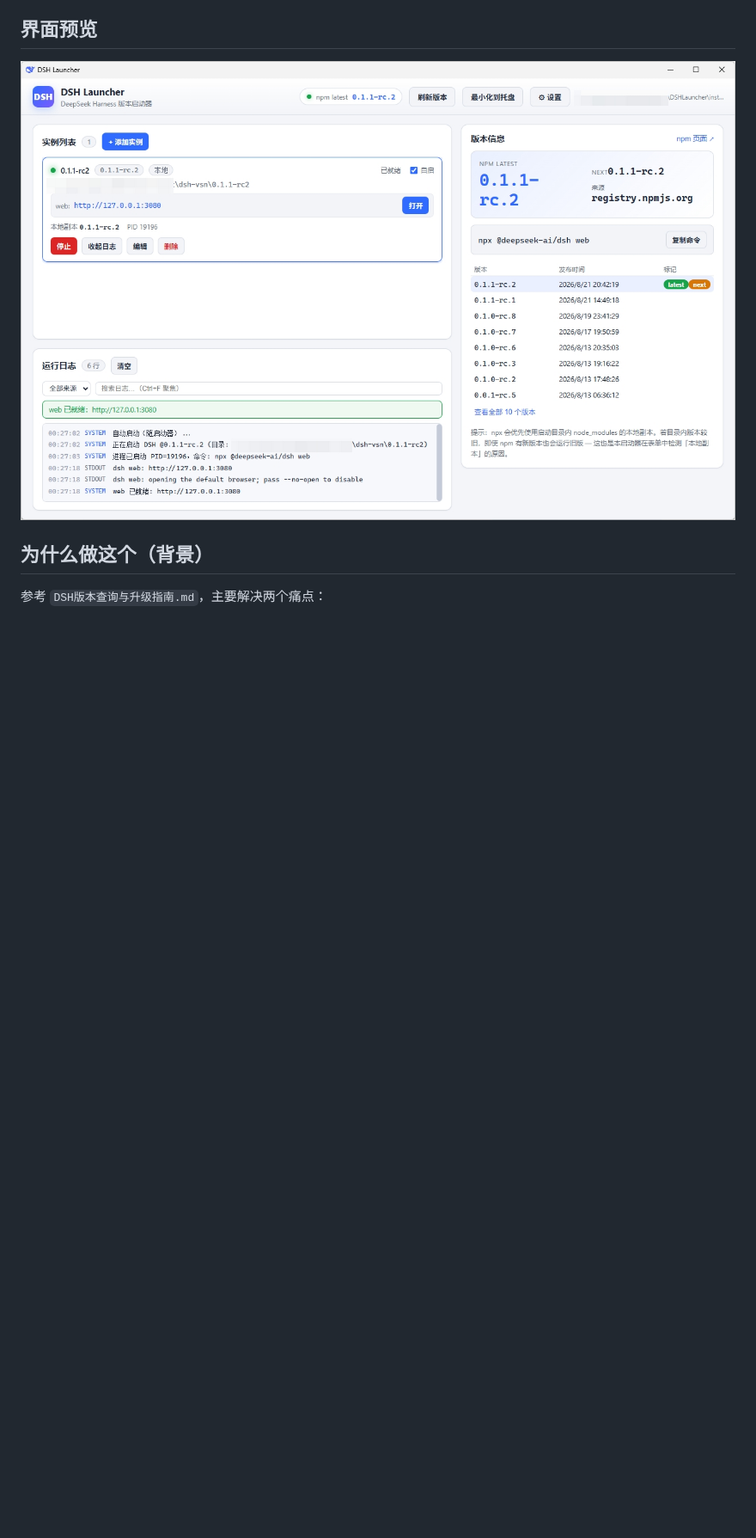
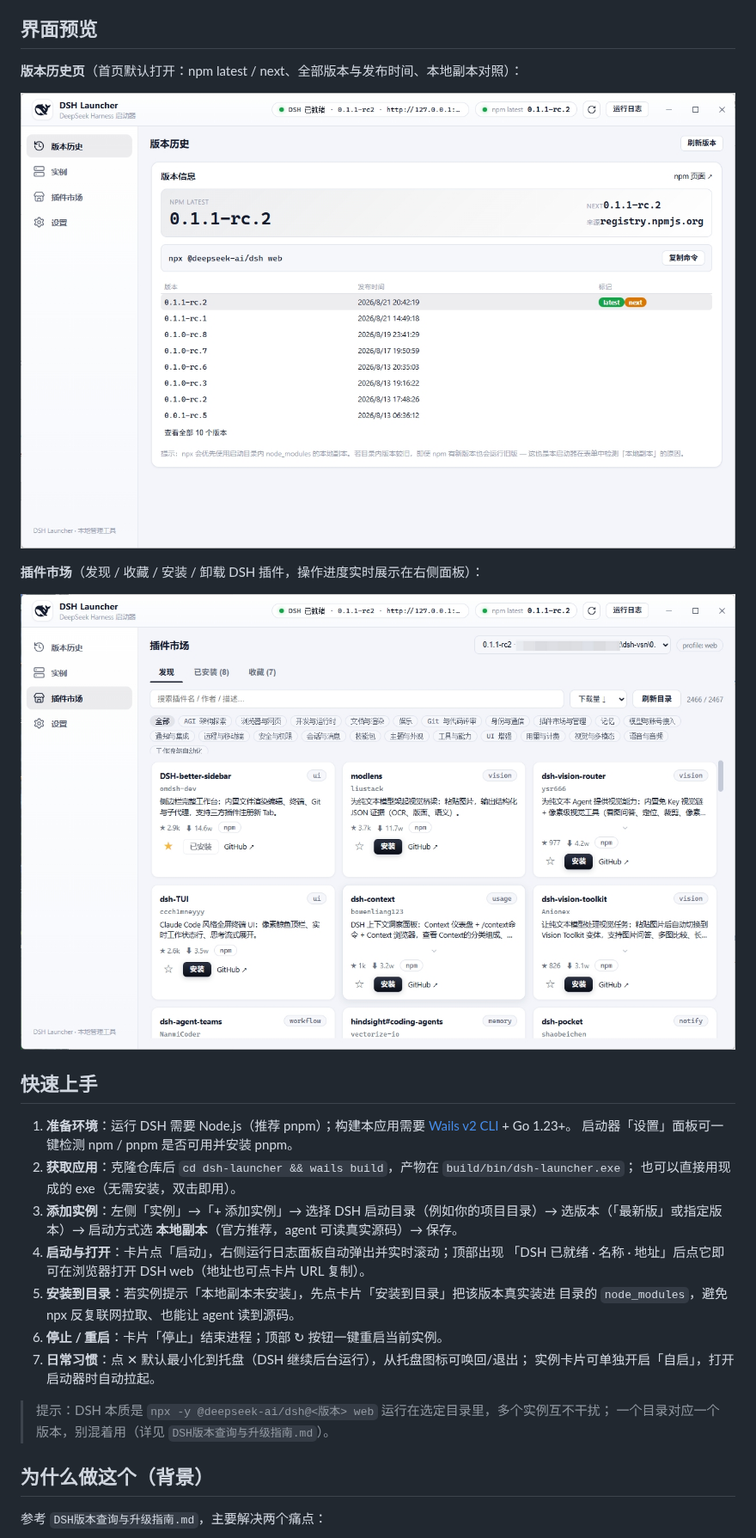
Before and after one commit to wishesl/dsh-launcher, a Markdown page: README.md, the part around the change. Shown at 86% size. Rendered like a GitHub page; pictures changed too: doc/20260828-191302.jpg (added), doc/20260828-191449.jpg (added); blank space fills up the shorter version.

Commit message:
docs: README 换用新版截图（版本历史/插件市场）+ 新增快速上手指南

```diff
--- a/README.md
+++ b/README.md
@@ -8,7 +8,32 @@ DSH 的启动方式本质是一条 `npx -y @deepseek-ai/dsh@<版本> web` 命令
 
 ## 界面预览
 
-![DSH Launcher 主界面](doc/20260826-021209.jpg)
+**版本历史页**（首页默认打开：npm latest / next、全部版本与发布时间、本地副本对照）：
+
+![版本历史页](doc/20260828-191302.jpg)
+
+**插件市场**（发现 / 收藏 / 安装 / 卸载 DSH 插件，操作进度实时展示在右侧面板）：
+
+![插件市场](doc/20260828-191449.jpg)
+
+## 快速上手
+
+1. **准备环境**：运行 DSH 需要 Node.js（推荐 pnpm）；构建本应用需要 [Wails v2 CLI](https://wails.io/docs/gettingstarted/installation) + Go 1.23+。
+   启动器「设置」面板可一键检测 npm / pnpm 是否可用并安装 pnpm。
+2. **获取应用**：克隆仓库后 `cd dsh-launcher && wails build`，产物在 `build/bin/dsh-launcher.exe`；
+   也可以直接用现成的 exe（无需安装，双击即用）。
+3. **添加实例**：左侧「实例」→「+ 添加实例」→ 选择 DSH 启动目录（例如你的项目目录）→
+   选版本（「最新版」或指定版本）→ 启动方式选 **本地副本**（官方推荐，agent 可读真实源码）→ 保存。
+4. **启动与打开**：卡片点「启动」，右侧运行日志面板自动弹出并实时滚动；顶部出现
+   「DSH 已就绪 · 名称 · 地址」后点它即可在浏览器打开 DSH web（地址也可点卡片 URL 复制）。
+5. **安装到目录**：若实例提示「本地副本未安装」，先点卡片「安装到目录」把该版本真实装进
+   目录的 `node_modules`，避免 npx 反复联网拉取、也能让 agent 读到源码。
+6. **停止 / 重启**：卡片「停止」结束进程；顶部 ↻ 按钮一键重启当前实例。
+7. **日常习惯**：点 ✕ 默认最小化到托盘（DSH 继续后台运行），从托盘图标可唤回/退出；
+   实例卡片可单独开启「自启」，打开启动器时自动拉起。
+
+> 提示：DSH 本质是 `npx -y @deepseek-ai/dsh@<版本> web` 运行在选定目录里，多个实例互不干扰；
+> 一个目录对应一个版本，别混着用（详见 `DSH版本查询与升级指南.md`）。
 
 ## 为什么做这个（背景）
 
```
